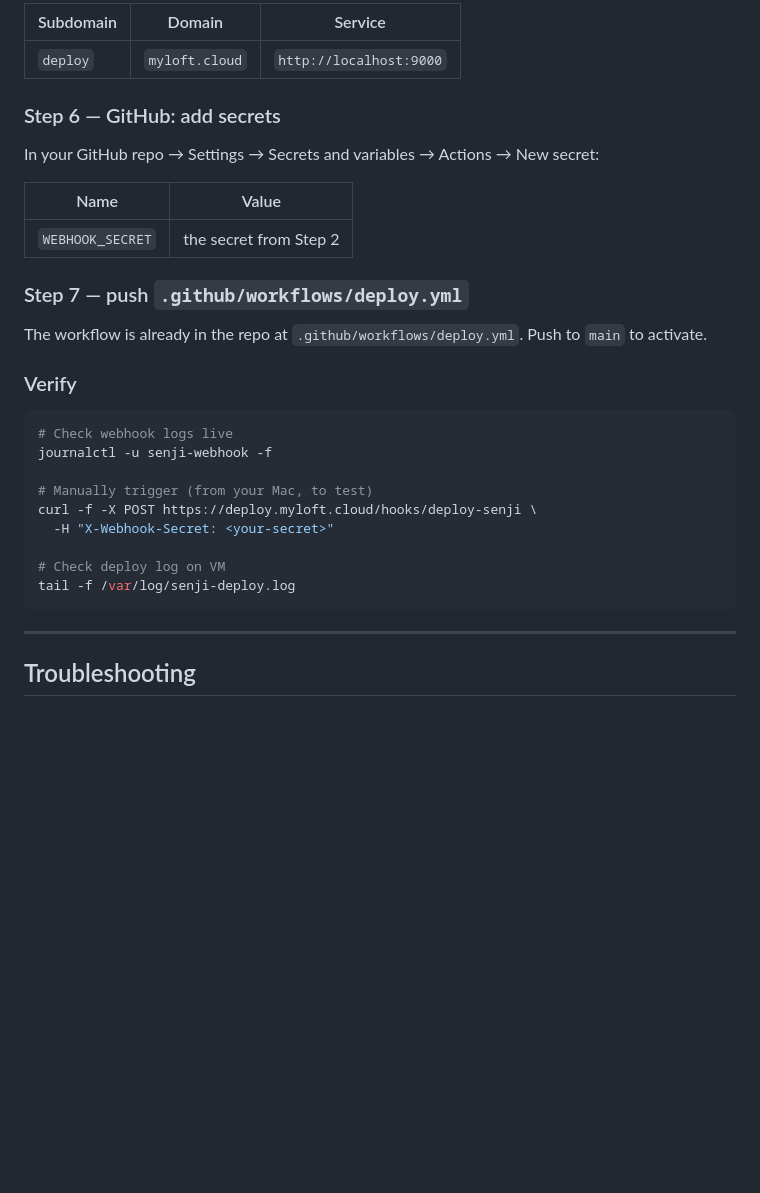
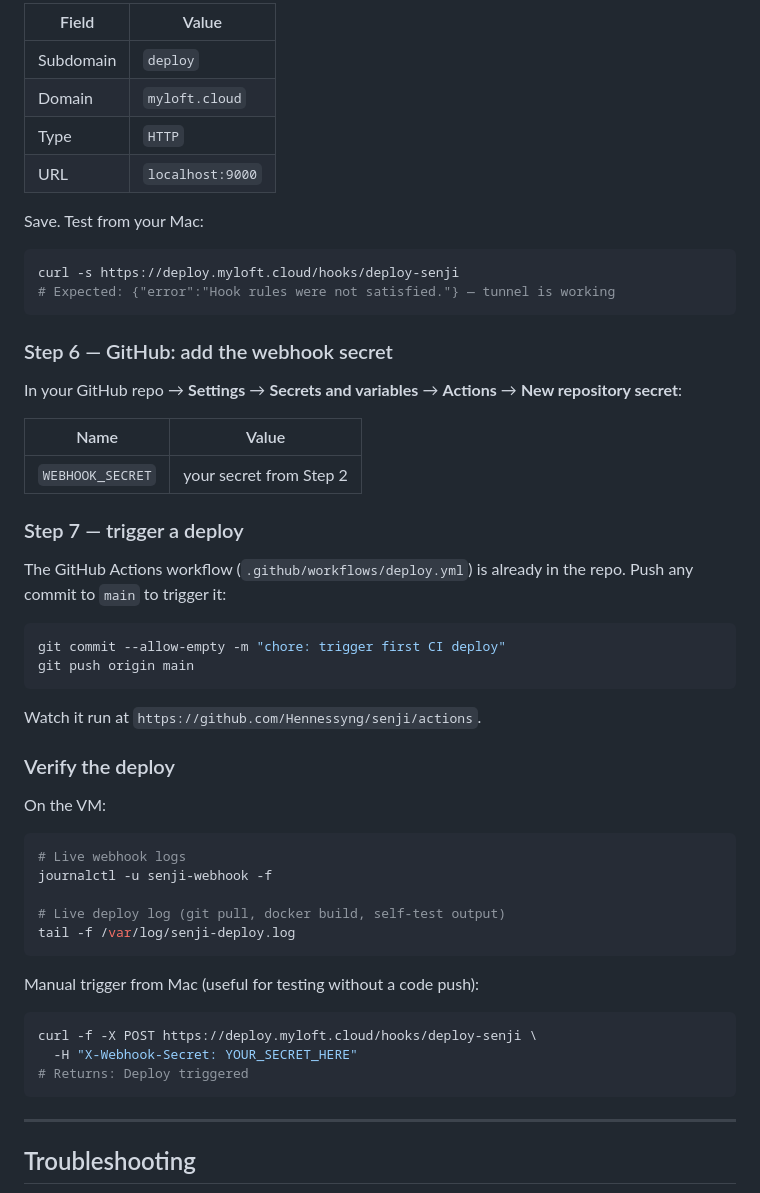
Before and after one commit to Hennessyng/senji, a Markdown page: README.md, the part around one of its changes. Drawn GitHub-style; blank space fills up the shorter version.

````diff
--- a/README.md
+++ b/README.md
@@ -249,32 +289,56 @@ In Cloudflare Zero Trust → Tunnels → your tunnel → Public Hostname → Add
 
-| Subdomain | Domain | Service |
-|---|---|---|
-| `deploy` | `myloft.cloud` | `http://localhost:9000` |
+| Field | Value |
+|---|---|
+| Subdomain | `deploy` |
+| Domain | `myloft.cloud` |
+| Type | `HTTP` |
+| URL | `localhost:9000` |
 
-### Step 6 — GitHub: add secrets
+Save. Test from your Mac:
 
-In your GitHub repo → Settings → Secrets and variables → Actions → New secret:
+```bash
+curl -s https://deploy.myloft.cloud/hooks/deploy-senji
+# Expected: {"error":"Hook rules were not satisfied."} — tunnel is working
+```
+
+### Step 6 — GitHub: add the webhook secret
+
+In your GitHub repo → **Settings** → **Secrets and variables** → **Actions** → **New repository secret**:
 
 | Name | Value |
 |---|---|
-| `WEBHOOK_SECRET` | the secret from Step 2 |
+| `WEBHOOK_SECRET` | your secret from Step 2 |
 
-### Step 7 — push `.github/workflows/deploy.yml`
+### Step 7 — trigger a deploy
 
-The workflow is already in the repo at `.github/workflows/deploy.yml`. Push to `main` to activate.
-
-### Verify
+The GitHub Actions workflow (`.github/workflows/deploy.yml`) is already in the repo.
+Push any commit to `main` to trigger it:
 
 ```bash
-# Check webhook logs live
+git commit --allow-empty -m "chore: trigger first CI deploy"
+git push origin main
+```
+
+Watch it run at `https://github.com/Hennessyng/senji/actions`.
+
+### Verify the deploy
+
+On the VM:
+
+```bash
+# Live webhook logs
 journalctl -u senji-webhook -f
 
-# Manually trigger (from your Mac, to test)
+# Live deploy log (git pull, docker build, self-test output)
+tail -f /var/log/senji-deploy.log
+```
+
+Manual trigger from Mac (useful for testing without a code push):
+
+```bash
 curl -f -X POST https://deploy.myloft.cloud/hooks/deploy-senji \
-  -H "X-Webhook-Secret: <your-secret>"
-
-# Check deploy log on VM
-tail -f /var/log/senji-deploy.log
+  -H "X-Webhook-Secret: YOUR_SECRET_HERE"
+# Returns: Deploy triggered
 ```
 
 ---
````
Also changed, not shown: other parts of README.md (+69 -29 lines).
